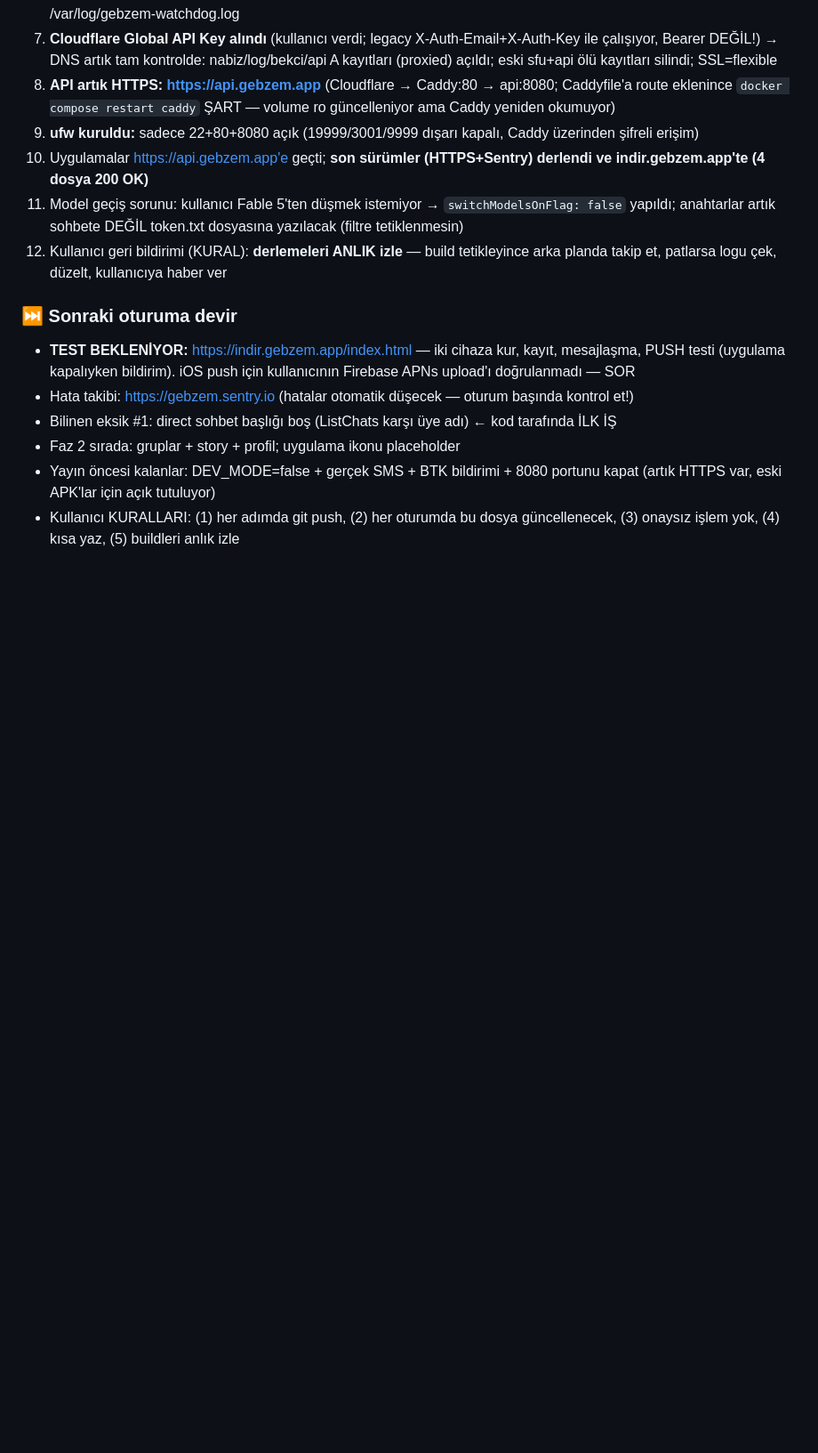
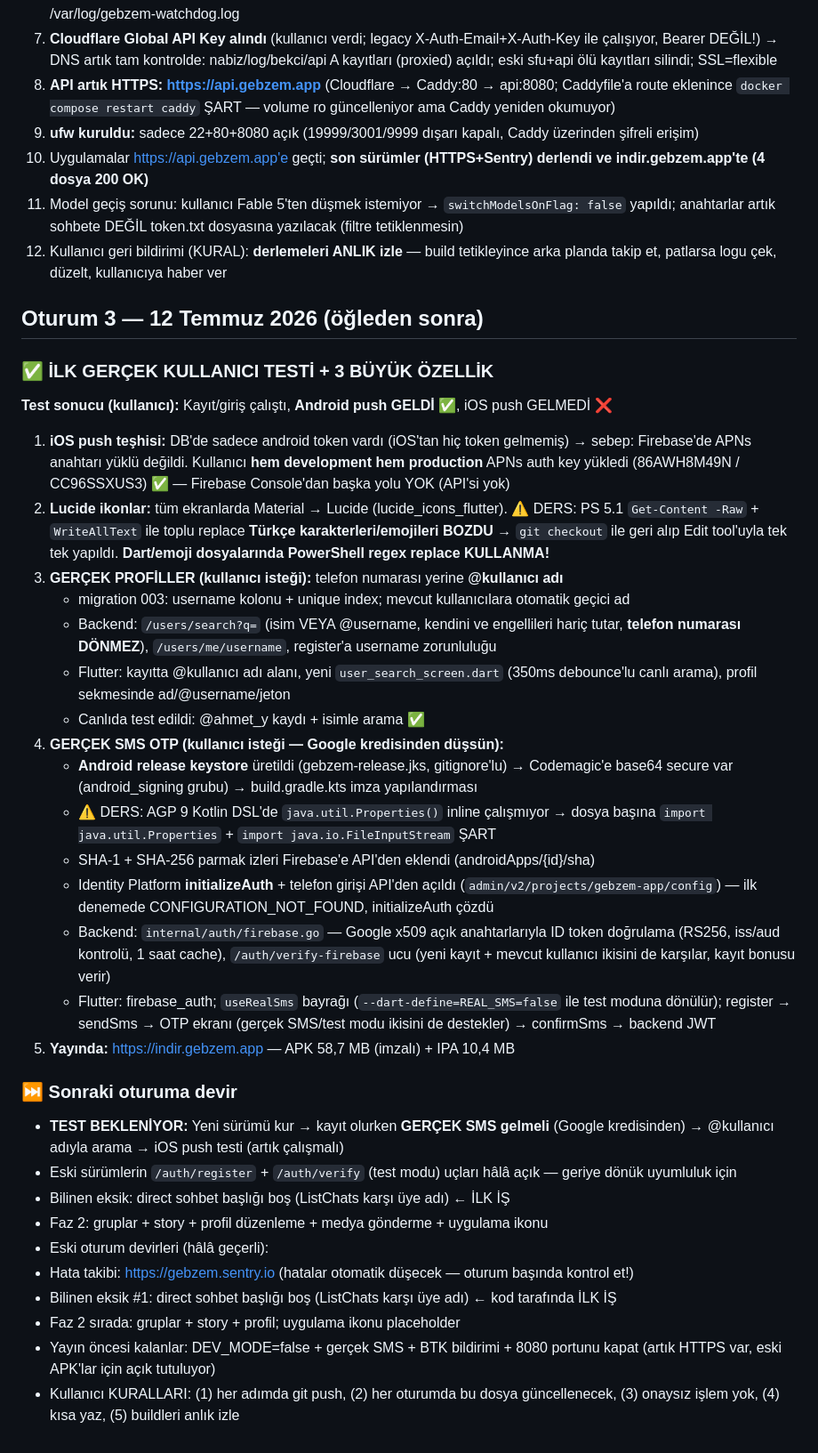
Before and after one commit to gbz-app/gebzem, a Markdown page: oturum.md, the part around the change. Shown at 89% size. GitHub-like rendering; blank space fills up the shorter version.

Commit message:
Dokumantasyon: oturum 3 kaydi (gercek SMS, kullanici adi arama, iOS push, Lucide) + CLAUDE.md kritik tuzaklar bolumu

```diff
--- a/oturum.md
+++ b/oturum.md
@@ -151,8 +151,33 @@
 11. Model geçiş sorunu: kullanıcı Fable 5'ten düşmek istemiyor → `switchModelsOnFlag: false` yapıldı; anahtarlar artık sohbete DEĞİL token.txt dosyasına yazılacak (filtre tetiklenmesin)
 12. Kullanıcı geri bildirimi (KURAL): **derlemeleri ANLIK izle** — build tetikleyince arka planda takip et, patlarsa logu çek, düzelt, kullanıcıya haber ver
 
+## Oturum 3 — 12 Temmuz 2026 (öğleden sonra)
+
+### ✅ İLK GERÇEK KULLANICI TESTİ + 3 BÜYÜK ÖZELLİK
+**Test sonucu (kullanıcı):** Kayıt/giriş çalıştı, **Android push GELDİ ✅**, iOS push GELMEDİ ❌
+
+1. **iOS push teşhisi:** DB'de sadece android token vardı (iOS'tan hiç token gelmemiş) → sebep: Firebase'de APNs anahtarı yüklü değildi. Kullanıcı **hem development hem production** APNs auth key yükledi (86AWH8M49N / CC96SSXUS3) ✅ — Firebase Console'dan başka yolu YOK (API'si yok)
+2. **Lucide ikonlar:** tüm ekranlarda Material → Lucide (lucide_icons_flutter). ⚠️ DERS: PS 5.1 `Get-Content -Raw` + `WriteAllText` ile toplu replace **Türkçe karakterleri/emojileri BOZDU** → `git checkout` ile geri alıp Edit tool'uyla tek tek yapıldı. **Dart/emoji dosyalarında PowerShell regex replace KULLANMA!**
+3. **GERÇEK PROFİLLER (kullanıcı isteği):** telefon numarası yerine **@kullanıcı adı**
+   - migration 003: username kolonu + unique index; mevcut kullanıcılara otomatik geçici ad
+   - Backend: `/users/search?q=` (isim VEYA @username, kendini ve engellileri hariç tutar, **telefon numarası DÖNMEZ**), `/users/me/username`, register'a username zorunluluğu
+   - Flutter: kayıtta @kullanıcı adı alanı, yeni `user_search_screen.dart` (350ms debounce'lu canlı arama), profil sekmesinde ad/@username/jeton
+   - Canlıda test edildi: @ahmet_y kaydı + isimle arama ✅
+4. **GERÇEK SMS OTP (kullanıcı isteği — Google kredisinden düşsün):**
+   - **Android release keystore** üretildi (gebzem-release.jks, gitignore'lu) → Codemagic'e base64 secure var (android_signing grubu) → build.gradle.kts imza yapılandırması
+   - ⚠️ DERS: AGP 9 Kotlin DSL'de `java.util.Properties()` inline çalışmıyor → dosya başına `import java.util.Properties` + `import java.io.FileInputStream` ŞART
+   - SHA-1 + SHA-256 parmak izleri Firebase'e API'den eklendi (androidApps/{id}/sha)
+   - Identity Platform **initializeAuth** + telefon girişi API'den açıldı (`admin/v2/projects/gebzem-app/config`) — ilk denemede CONFIGURATION_NOT_FOUND, initializeAuth çözdü
+   - Backend: `internal/auth/firebase.go` — Google x509 açık anahtarlarıyla ID token doğrulama (RS256, iss/aud kontrolü, 1 saat cache), `/auth/verify-firebase` ucu (yeni kayıt + mevcut kullanıcı ikisini de karşılar, kayıt bonusu verir)
+   - Flutter: firebase_auth; `useRealSms` bayrağı (`--dart-define=REAL_SMS=false` ile test moduna dönülür); register → sendSms → OTP ekranı (gerçek SMS/test modu ikisini de destekler) → confirmSms → backend JWT
+5. **Yayında:** https://indir.gebzem.app — APK 58,7 MB (imzalı) + IPA 10,4 MB
+
 ### ⏭️ Sonraki oturuma devir
-- **TEST BEKLENİYOR:** https://indir.gebzem.app/index.html — iki cihaza kur, kayıt, mesajlaşma, PUSH testi (uygulama kapalıyken bildirim). iOS push için kullanıcının Firebase APNs upload'ı doğrulanmadı — SOR
+- **TEST BEKLENİYOR:** Yeni sürümü kur → kayıt olurken **GERÇEK SMS gelmeli** (Google kredisinden) → @kullanıcı adıyla arama → iOS push testi (artık çalışmalı)
+- Eski sürümlerin `/auth/register` + `/auth/verify` (test modu) uçları hâlâ açık — geriye dönük uyumluluk için
+- Bilinen eksik: direct sohbet başlığı boş (ListChats karşı üye adı) ← İLK İŞ
+- Faz 2: gruplar + story + profil düzenleme + medya gönderme + uygulama ikonu
+- Eski oturum devirleri (hâlâ geçerli):
 - Hata takibi: https://gebzem.sentry.io (hatalar otomatik düşecek — oturum başında kontrol et!)
 - Bilinen eksik #1: direct sohbet başlığı boş (ListChats karşı üye adı) ← kod tarafında İLK İŞ
 - Faz 2 sırada: gruplar + story + profil; uygulama ikonu placeholder
```
Also changed, not shown: CLAUDE.md (+14 -4 lines).
